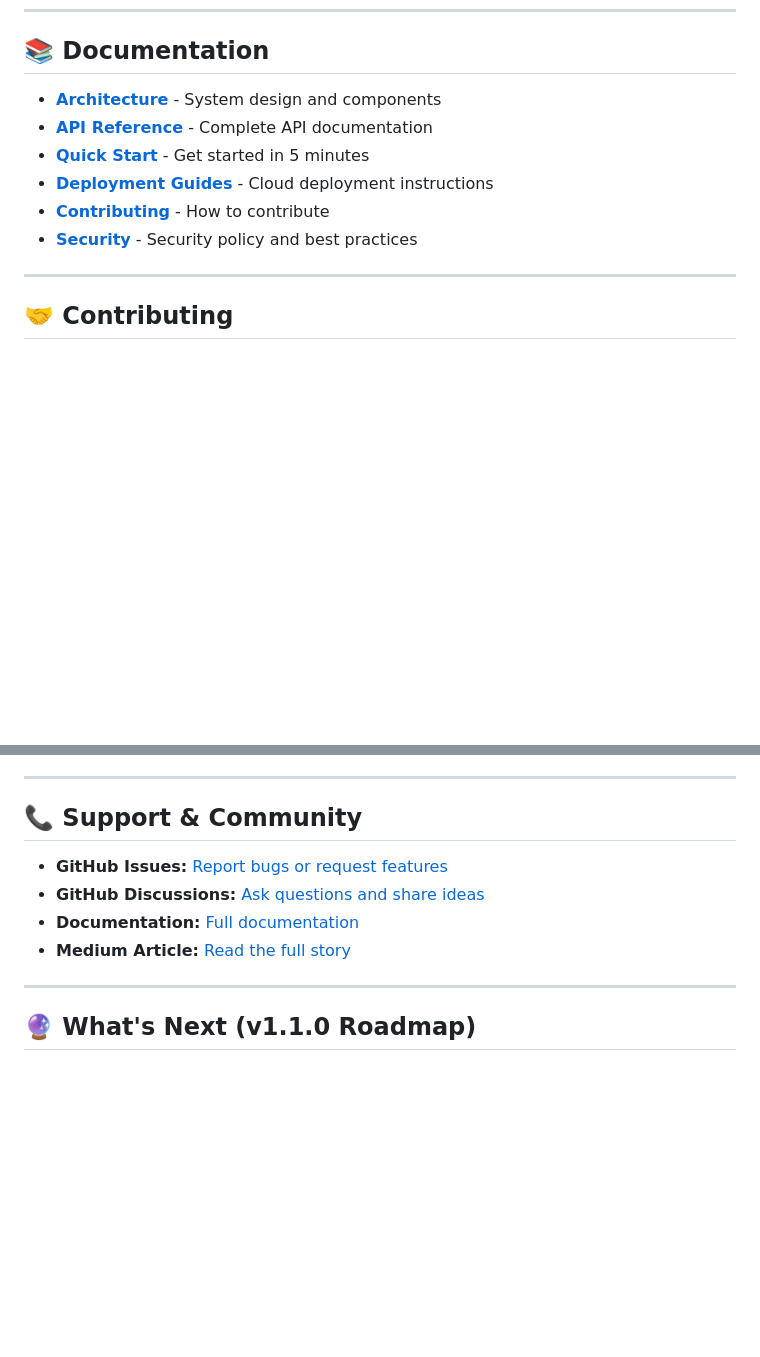
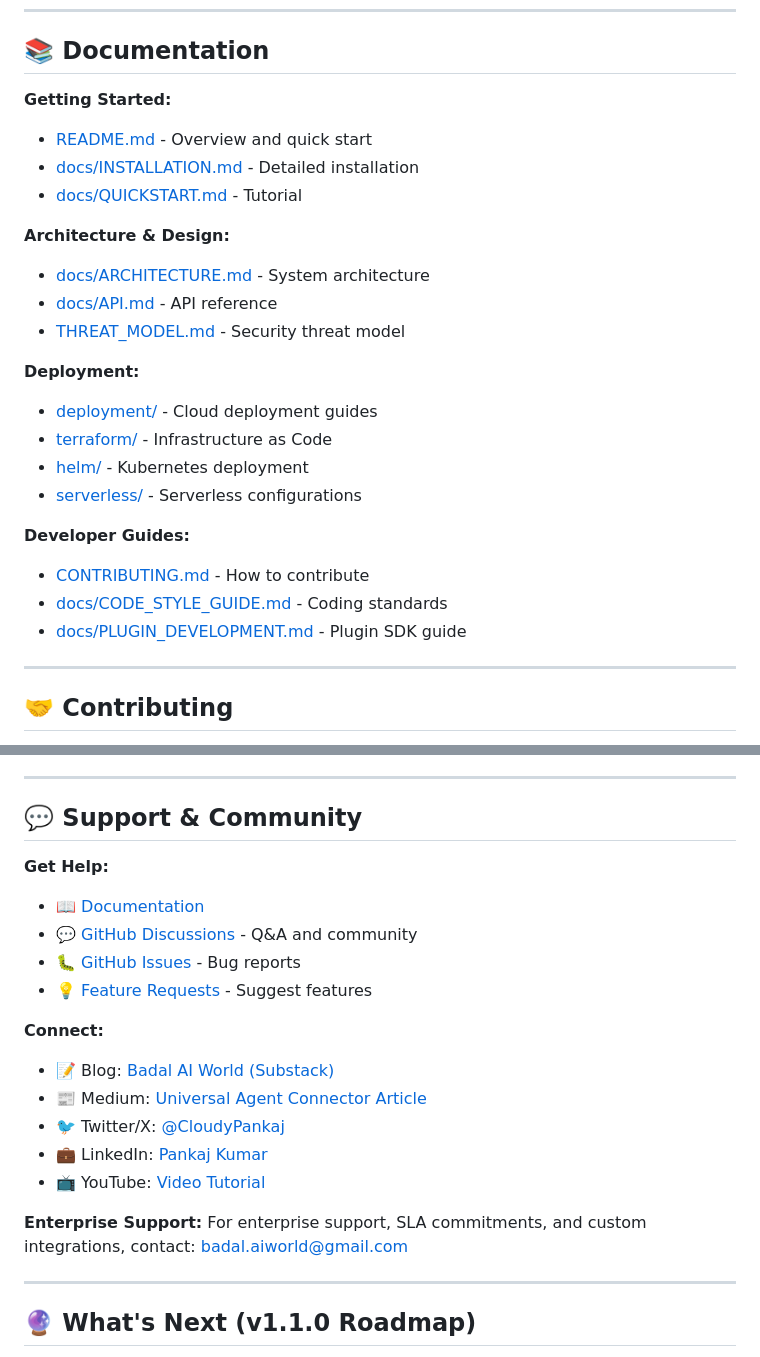
Before and after one commit to vpakspace/universal-agent-connector, a Markdown page: RELEASE_NOTES_v1.0.0.md, 2 parts joined by grey strips. GitHub-like rendering; blank space fills up the shorter version.

Commit message:
docs: Update Documentation and Support & Community sections in release notes

```diff
--- a/RELEASE_NOTES_v1.0.0.md
+++ b/RELEASE_NOTES_v1.0.0.md
@@ -346,12 +346,26 @@ Complete SDKs, CLI tools, interactive demos, and extensive documentation make in
 
 ## 📚 Documentation
 
-- **[Architecture](docs/ARCHITECTURE.md)** - System design and components
-- **[API Reference](docs/API.md)** - Complete API documentation
-- **[Quick Start](QUICK_START.md)** - Get started in 5 minutes
-- **[Deployment Guides](deployment/README.md)** - Cloud deployment instructions
-- **[Contributing](CONTRIBUTING.md)** - How to contribute
-- **[Security](SECURITY.md)** - Security policy and best practices
+**Getting Started:**
+- [README.md](README.md) - Overview and quick start
+- [docs/INSTALLATION.md](docs/INSTALLATION.md) - Detailed installation
+- [docs/QUICKSTART.md](docs/QUICKSTART.md) - Tutorial
+
+**Architecture & Design:**
+- [docs/ARCHITECTURE.md](docs/ARCHITECTURE.md) - System architecture
+- [docs/API.md](docs/API.md) - API reference
+- [THREAT_MODEL.md](THREAT_MODEL.md) - Security threat model
+
+**Deployment:**
+- [deployment/](deployment/) - Cloud deployment guides
+- [terraform/](terraform/) - Infrastructure as Code
+- [helm/](helm/) - Kubernetes deployment
+- [serverless/](serverless/) - Serverless configurations
+
+**Developer Guides:**
+- [CONTRIBUTING.md](CONTRIBUTING.md) - How to contribute
+- [docs/CODE_STYLE_GUIDE.md](docs/CODE_STYLE_GUIDE.md) - Coding standards
+- [docs/PLUGIN_DEVELOPMENT.md](docs/PLUGIN_DEVELOPMENT.md) - Plugin SDK guide
 
 ---
 
@@ -394,12 +408,23 @@ Want to contribute? See [CONTRIBUTING.md](CONTRIBUTING.md)
 
 ---
 
-## 📞 Support & Community
+## 💬 Support & Community
 
-- **GitHub Issues:** [Report bugs or request features](https://github.com/cloudbadal007/universal-agent-connector/issues)
-- **GitHub Discussions:** [Ask questions and share ideas](https://github.com/cloudbadal007/universal-agent-connector/discussions)
-- **Documentation:** [Full documentation](https://github.com/cloudbadal007/universal-agent-connector/tree/main/docs)
-- **Medium Article:** [Read the full story](https://medium.com/@cloudpankaj/universal-agent-connector-mcp-ontology-production-ready-ai-infrastructure-0b4e35f22942)
+**Get Help:**
+- 📖 [Documentation](docs/)
+- 💬 [GitHub Discussions](https://github.com/cloudbadal007/universal-agent-connector/discussions) - Q&A and community
+- 🐛 [GitHub Issues](https://github.com/cloudbadal007/universal-agent-connector/issues) - Bug reports
+- 💡 [Feature Requests](https://github.com/cloudbadal007/universal-agent-connector/discussions/categories/ideas) - Suggest features
+
+**Connect:**
+- 📝 Blog: [Badal AI World (Substack)](https://badalaiworld.substack.com/)
+- 📰 Medium: [Universal Agent Connector Article](https://medium.com/@cloudpankaj/universal-agent-connector-mcp-ontology-production-ready-ai-infrastructure-0b4e35f22942?sk=ab4129956bded27782db46bd686c2f9e)
+- 🐦 Twitter/X: [@CloudyPankaj](https://x.com/CloudyPankaj)
+- 💼 LinkedIn: [Pankaj Kumar](https://www.linkedin.com/in/pankaj-kumar-551b52a/)
+- 📺 YouTube: [Video Tutorial](https://youtu.be/QwTDeMBUwEY)
+
+**Enterprise Support:**
+For enterprise support, SLA commitments, and custom integrations, contact: badal.aiworld@gmail.com
 
 ---
 
```
